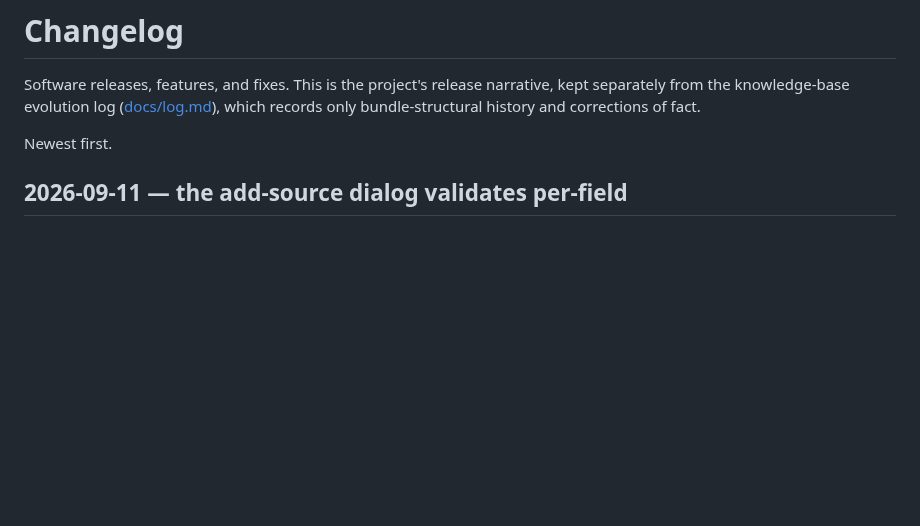
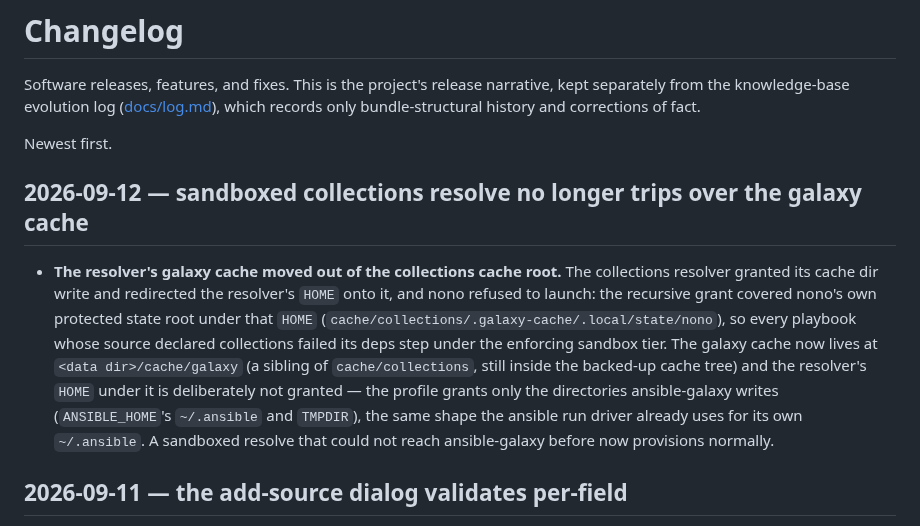
Before and after one commit to agync/exocomp, a Markdown page: docs/operations/CHANGELOG.md, the part around the change. GitHub-like rendering; blank space fills up the shorter version.

```diff
--- a/docs/operations/CHANGELOG.md
+++ b/docs/operations/CHANGELOG.md
@@ -5,6 +5,22 @@ kept separately from the knowledge-base evolution log ([docs/log.md](../log.md))
 which records only bundle-structural history and corrections of fact.
 
 Newest first.
+
+## 2026-09-12 — sandboxed collections resolve no longer trips over the galaxy cache
+
+- **The resolver's galaxy cache moved out of the collections cache root.**
+  The collections resolver granted its cache dir write and redirected the
+  resolver's `HOME` onto it, and nono refused to launch: the recursive grant
+  covered nono's own protected state root under that `HOME`
+  (`cache/collections/.galaxy-cache/.local/state/nono`), so every playbook
+  whose source declared collections failed its deps step under the enforcing
+  sandbox tier. The galaxy cache now lives at `<data dir>/cache/galaxy` (a
+  sibling of `cache/collections`, still inside the backed-up cache tree) and
+  the resolver's `HOME` under it is deliberately not granted — the profile
+  grants only the directories ansible-galaxy writes (`ANSIBLE_HOME`'s
+  `~/.ansible` and `TMPDIR`), the same shape the ansible run driver already
+  uses for its own `~/.ansible`. A sandboxed resolve that could not reach
+  ansible-galaxy before now provisions normally.
 
 ## 2026-09-11 — the add-source dialog validates per-field
 
```
Also changed, not shown: docs/adr/0015-per-source-collections.md (+11 -3 lines).
